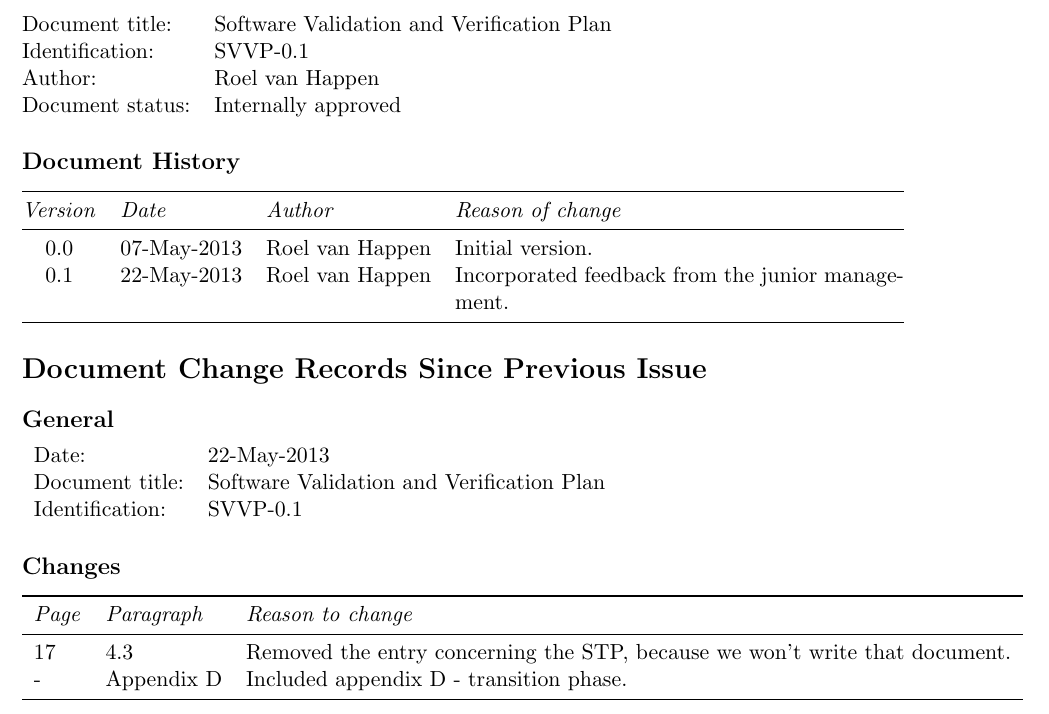
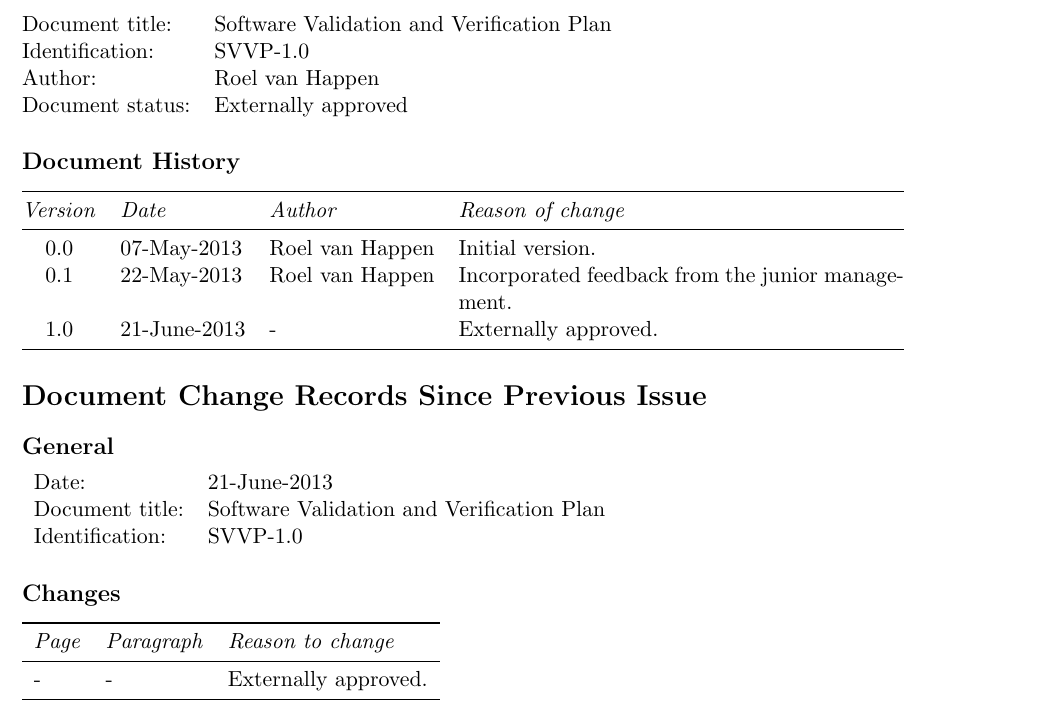
Before and after one commit to Fingerpaint/sep-docs, a LaTeX thesis (SVVP/svvp.tex, which reads SVVP/history.tex): part of page 5 of 24, cut so that both start at the same text. Compiled offline with pdfLaTeX.

Commit message:
Increased version of SVVP to 1.0, and update history to version externally approved.

```diff
--- a/SVVP/history.tex
+++ b/SVVP/history.tex
@@ -6,7 +6,7 @@
     Document title:     &   \TitleFull \\
     Identification:     &   \TitleAbbr-\Version\\
     Author:             &   \roel \\
-    Document status:    &   Internally approved \\
+    Document status:    &   Externally approved \\
 \end{tabularx}
 
 \subsection*{Document History}
@@ -16,13 +16,14 @@
     \midrule
     0.0 & 07-May-2013 & \roel & Initial version. \\
     0.1 & 22-May-2013 & \roel & Incorporated feedback from the junior management. \\
+    1.0 & 21-June-2013 & - & Externally approved. \\
     \bottomrule
 \end{tabularx}
 
 \section*{Document Change Records Since Previous Issue}
 \subsection*{General}
 \begin{tabularx}{\linewidth}{lX}
-    Date:           &   22-May-2013 \\
+    Date:           &   21-June-2013 \\
     Document title: &   \TitleFull \\
     Identification: &   \TitleAbbr-\Version\\
 \end{tabularx}
@@ -32,7 +33,6 @@
     \toprule
     \emph{Page} & \emph{Paragraph} & \emph{Reason to change} \\
     \midrule
-    17 & 4.3  & Removed the entry concerning the STP, because we won't write that document. \\
-    - & Appendix D & Included appendix D - transition phase. \\
+    - & - & Externally approved.\\
     \bottomrule
 \end{tabular}
--- a/SVVP/svvp.tex
+++ b/SVVP/svvp.tex
@@ -2,7 +2,7 @@
 		pathtobase=..,%
 		titlefull={Software Validation and Verification Plan},%
 		titleabbr=SVVP,%
-		version=0.1]{fingerpaint}
+		version=1.0]{fingerpaint}
 
 \begin{document}
 
```
